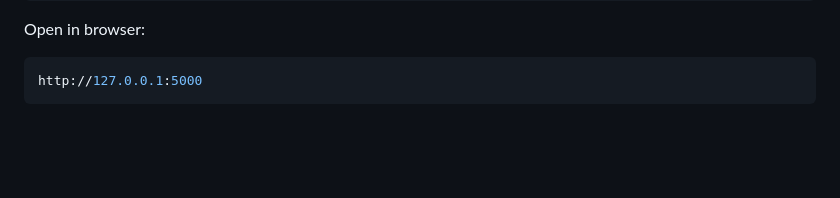
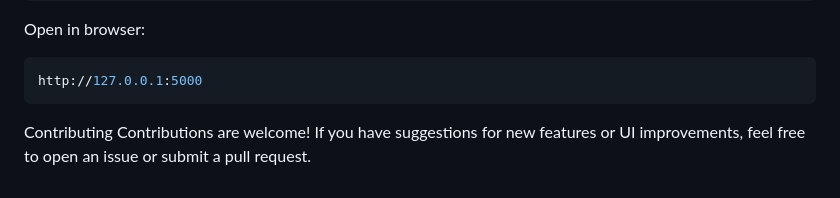
Before and after one commit to 22f3000586/Meetai, a Markdown page: README.md, the part around the change. Rendered like a GitHub page; blank space fills up the shorter version.

Commit message:
Add contributing guidelines to README
Added a contributing section to the README.

````diff
--- a/README.md
+++ b/README.md
@@ -163,3 +163,5 @@ Open in browser:
 ```bash
 http://127.0.0.1:5000
 ```
+Contributing
+Contributions are welcome! If you have suggestions for new features or UI improvements, feel free to open an issue or submit a pull request.
````
